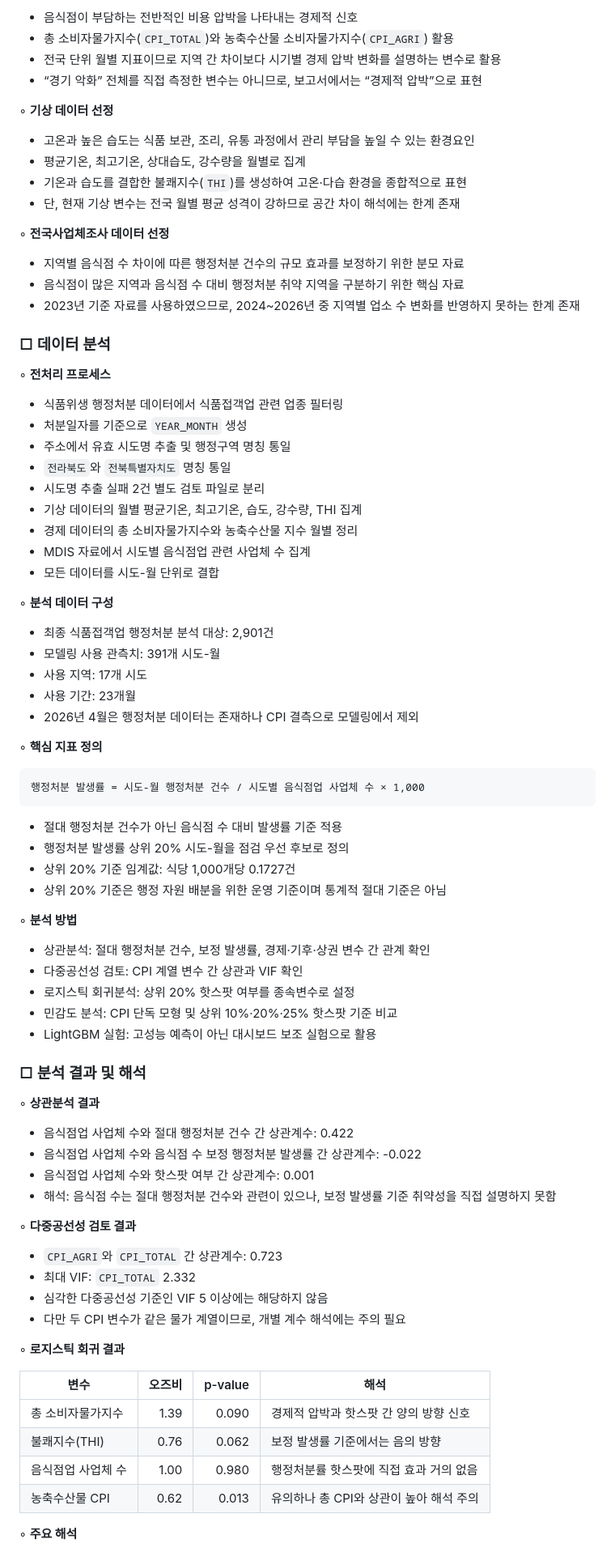
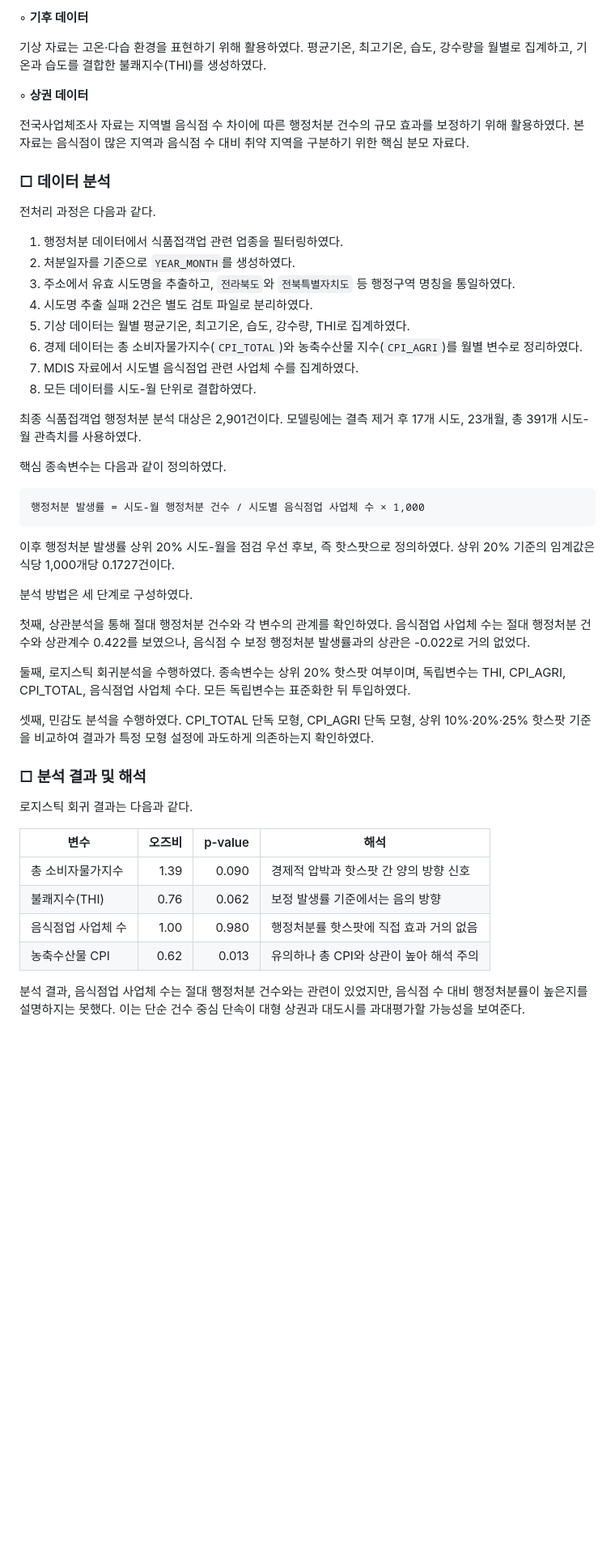
Before and after one commit to weedsung/targeted-food-safety-hotspot, a Markdown page: docs/poster_explanation_report.md, the part around one of its changes. Shown at 81% size. Drawn GitHub-style; blank space fills up the shorter version.

Commit message:
Restore explanation report prose with subheadings

````diff
--- a/docs/poster_explanation_report.md
+++ b/docs/poster_explanation_report.md
@@ -85,80 +72,46 @@
 
-- 음식점이 부담하는 전반적인 비용 압박을 나타내는 경제적 신호
-- 총 소비자물가지수(`CPI_TOTAL`)와 농축수산물 소비자물가지수(`CPI_AGRI`) 활용
-- 전국 단위 월별 지표이므로 지역 간 차이보다 시기별 경제 압박 변화를 설명하는 변수로 활용
-- “경기 악화” 전체를 직접 측정한 변수는 아니므로, 보고서에서는 “경제적 압박”으로 표현
+◦ **기후 데이터**
 
-◦ **기상 데이터 선정**
+기상 자료는 고온·다습 환경을 표현하기 위해 활용하였다. 평균기온, 최고기온, 습도, 강수량을 월별로 집계하고, 기온과 습도를 결합한 불쾌지수(THI)를 생성하였다.
 
-- 고온과 높은 습도는 식품 보관, 조리, 유통 과정에서 관리 부담을 높일 수 있는 환경요인
-- 평균기온, 최고기온, 상대습도, 강수량을 월별로 집계
-- 기온과 습도를 결합한 불쾌지수(`THI`)를 생성하여 고온·다습 환경을 종합적으로 표현
-- 단, 현재 기상 변수는 전국 월별 평균 성격이 강하므로 공간 차이 해석에는 한계 존재
+◦ **상권 데이터**
 
-◦ **전국사업체조사 데이터 선정**
-
-- 지역별 음식점 수 차이에 따른 행정처분 건수의 규모 효과를 보정하기 위한 분모 자료
-- 음식점이 많은 지역과 음식점 수 대비 행정처분 취약 지역을 구분하기 위한 핵심 자료
-- 2023년 기준 자료를 사용하였으므로, 2024~2026년 중 지역별 업소 수 변화를 반영하지 못하는 한계 존재
+전국사업체조사 자료는 지역별 음식점 수 차이에 따른 행정처분 건수의 규모 효과를 보정하기 위해 활용하였다. 본 자료는 음식점이 많은 지역과 음식점 수 대비 취약 지역을 구분하기 위한 핵심 분모 자료다.
 
 ### □ 데이터 분석
 
-◦ **전처리 프로세스**
+전처리 과정은 다음과 같다.
 
-- 식품위생 행정처분 데이터에서 식품접객업 관련 업종 필터링
-- 처분일자를 기준으로 `YEAR_MONTH` 생성
-- 주소에서 유효 시도명 추출 및 행정구역 명칭 통일
-- `전라북도`와 `전북특별자치도` 명칭 통일
-- 시도명 추출 실패 2건 별도 검토 파일로 분리
-- 기상 데이터의 월별 평균기온, 최고기온, 습도, 강수량, THI 집계
-- 경제 데이터의 총 소비자물가지수와 농축수산물 지수 월별 정리
-- MDIS 자료에서 시도별 음식점업 관련 사업체 수 집계
-- 모든 데이터를 시도-월 단위로 결합
+1. 행정처분 데이터에서 식품접객업 관련 업종을 필터링하였다.
+2. 처분일자를 기준으로 `YEAR_MONTH`를 생성하였다.
+3. 주소에서 유효 시도명을 추출하고, `전라북도`와 `전북특별자치도` 등 행정구역 명칭을 통일하였다.
+4. 시도명 추출 실패 2건은 별도 검토 파일로 분리하였다.
+5. 기상 데이터는 월별 평균기온, 최고기온, 습도, 강수량, THI로 집계하였다.
+6. 경제 데이터는 총 소비자물가지수(`CPI_TOTAL`)와 농축수산물 지수(`CPI_AGRI`)를 월별 변수로 정리하였다.
+7. MDIS 자료에서 시도별 음식점업 관련 사업체 수를 집계하였다.
+8. 모든 데이터를 시도-월 단위로 결합하였다.
 
-◦ **분석 데이터 구성**
+최종 식품접객업 행정처분 분석 대상은 2,901건이다. 모델링에는 결측 제거 후 17개 시도, 23개월, 총 391개 시도-월 관측치를 사용하였다.
 
-- 최종 식품접객업 행정처분 분석 대상: 2,901건
-- 모델링 사용 관측치: 391개 시도-월
-- 사용 지역: 17개 시도
-- 사용 기간: 23개월
-- 2026년 4월은 행정처분 데이터는 존재하나 CPI 결측으로 모델링에서 제외
-
-◦ **핵심 지표 정의**
+핵심 종속변수는 다음과 같이 정의하였다.
 
 ```text
 행정처분 발생률 = 시도-월 행정처분 건수 / 시도별 음식점업 사업체 수 × 1,000
 ```
 
-- 절대 행정처분 건수가 아닌 음식점 수 대비 발생률 기준 적용
-- 행정처분 발생률 상위 20% 시도-월을 점검 우선 후보로 정의
-- 상위 20% 기준 임계값: 식당 1,000개당 0.1727건
-- 상위 20% 기준은 행정 자원 배분을 위한 운영 기준이며 통계적 절대 기준은 아님
+이후 행정처분 발생률 상위 20% 시도-월을 점검 우선 후보, 즉 핫스팟으로 정의하였다. 상위 20% 기준의 임계값은 식당 1,000개당 0.1727건이다.
 
-◦ **분석 방법**
+분석 방법은 세 단계로 구성하였다.
 
-- 상관분석: 절대 행정처분 건수, 보정 발생률, 경제·기후·상권 변수 간 관계 확인
-- 다중공선성 검토: CPI 계열 변수 간 상관과 VIF 확인
-- 로지스틱 회귀분석: 상위 20% 핫스팟 여부를 종속변수로 설정
-- 민감도 분석: CPI 단독 모형 및 상위 10%·20%·25% 핫스팟 기준 비교
-- LightGBM 실험: 고성능 예측이 아닌 대시보드 보조 실험으로 활용
+첫째, 상관분석을 통해 절대 행정처분 건수와 각 변수의 관계를 확인하였다. 음식점업 사업체 수는 절대 행정처분 건수와 상관계수 0.422를 보였으나, 음식점 수 보정 행정처분 발생률과의 상관은 -0.022로 거의 없었다.
+
+둘째, 로지스틱 회귀분석을 수행하였다. 종속변수는 상위 20% 핫스팟 여부이며, 독립변수는 THI, CPI_AGRI, CPI_TOTAL, 음식점업 사업체 수다. 모든 독립변수는 표준화한 뒤 투입하였다.
+
+셋째, 민감도 분석을 수행하였다. CPI_TOTAL 단독 모형, CPI_AGRI 단독 모형, 상위 10%·20%·25% 핫스팟 기준을 비교하여 결과가 특정 모형 설정에 과도하게 의존하는지 확인하였다.
 
 ### □ 분석 결과 및 해석
 
-◦ **상관분석 결과**
-
-- 음식점업 사업체 수와 절대 행정처분 건수 간 상관계수: 0.422
-- 음식점업 사업체 수와 음식점 수 보정 행정처분 발생률 간 상관계수: -0.022
-- 음식점업 사업체 수와 핫스팟 여부 간 상관계수: 0.001
-- 해석: 음식점 수는 절대 행정처분 건수와 관련이 있으나, 보정 발생률 기준 취약성을 직접 설명하지 못함
-
-◦ **다중공선성 검토 결과**
-
-- `CPI_AGRI`와 `CPI_TOTAL` 간 상관계수: 0.723
-- 최대 VIF: `CPI_TOTAL` 2.332
-- 심각한 다중공선성 기준인 VIF 5 이상에는 해당하지 않음
-- 다만 두 CPI 변수가 같은 물가 계열이므로, 개별 계수 해석에는 주의 필요
-
-◦ **로지스틱 회귀 결과**
+로지스틱 회귀 결과는 다음과 같다.
 
 | 변수 | 오즈비 | p-value | 해석 |
 | --- | ---: | ---: | --- |
@@ -167,5 +120,5 @@
 | 음식점업 사업체 수 | 1.00 | 0.980 | 행정처분률 핫스팟에 직접 효과 거의 없음 |
 | 농축수산물 CPI | 0.62 | 0.013 | 유의하나 총 CPI와 상관이 높아 해석 주의 |
 
-◦ **주요 해석**
+분석 결과, 음식점업 사업체 수는 절대 행정처분 건수와는 관련이 있었지만, 음식점 수 대비 행정처분률이 높은지를 설명하지는 못했다. 이는 단순 건수 중심 단속이 대형 상권과 대도시를 과대평가할 가능성을 보여준다.
 
````
Also changed, not shown: other parts of docs/poster_explanation_report.md (+43 -86 lines).
